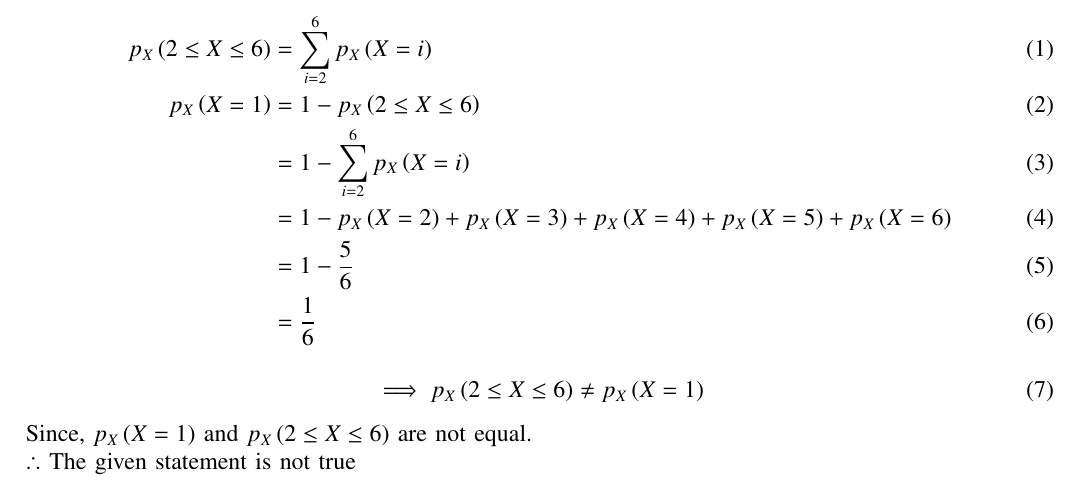
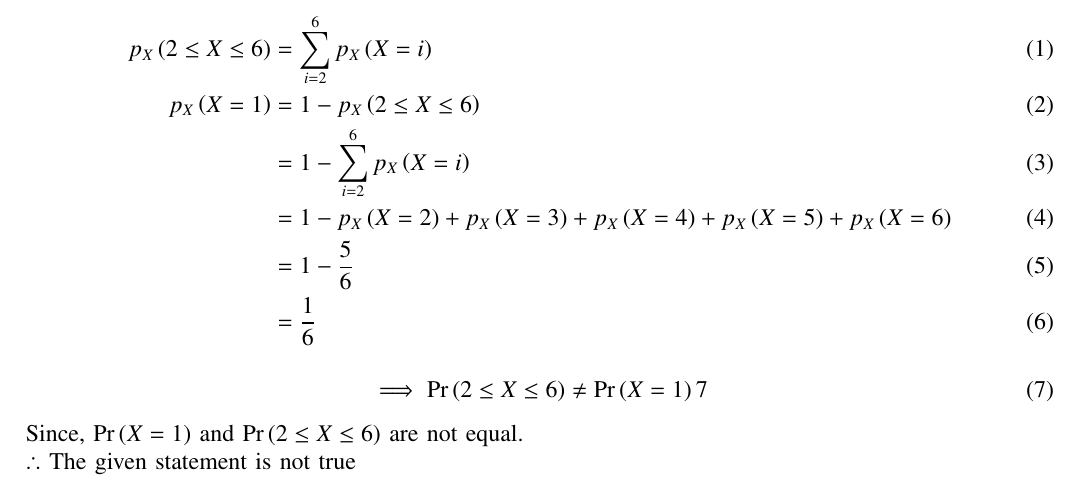
Before and after one commit to amruthaparamata/ncert-exemplar, a LaTeX paper (assign2/main.tex): part of the page, cut so that both start at the same text. Compiled offline with pdfLaTeX.

Commit message:
Add files via upload

```diff
--- a/assign2/main.tex
+++ b/assign2/main.tex
@@ -113,8 +113,8 @@ Then, by using pmf
                &= \frac{1}{6}
 \end{align}
 \begin{align}
-      \implies p_X\brak{2 \le X \le 6}\ne p_X\brak{X = 1}
+      \implies \pr{2 \le X \le 6}\ne \pr{X = 1}7
 \end{align}
-Since, $p_X\brak{X = 1}$ and $p_X\brak{2 \le X \le 6}$ are not equal.\\
+Since, $\pr{X = 1}$ and $\pr{2 \le X \le 6}$ are not equal.\\
 $\therefore$ The given statement is not true
 \end{document}
```
Also changed, not shown: assign2/main.pdf, 1 other file.
